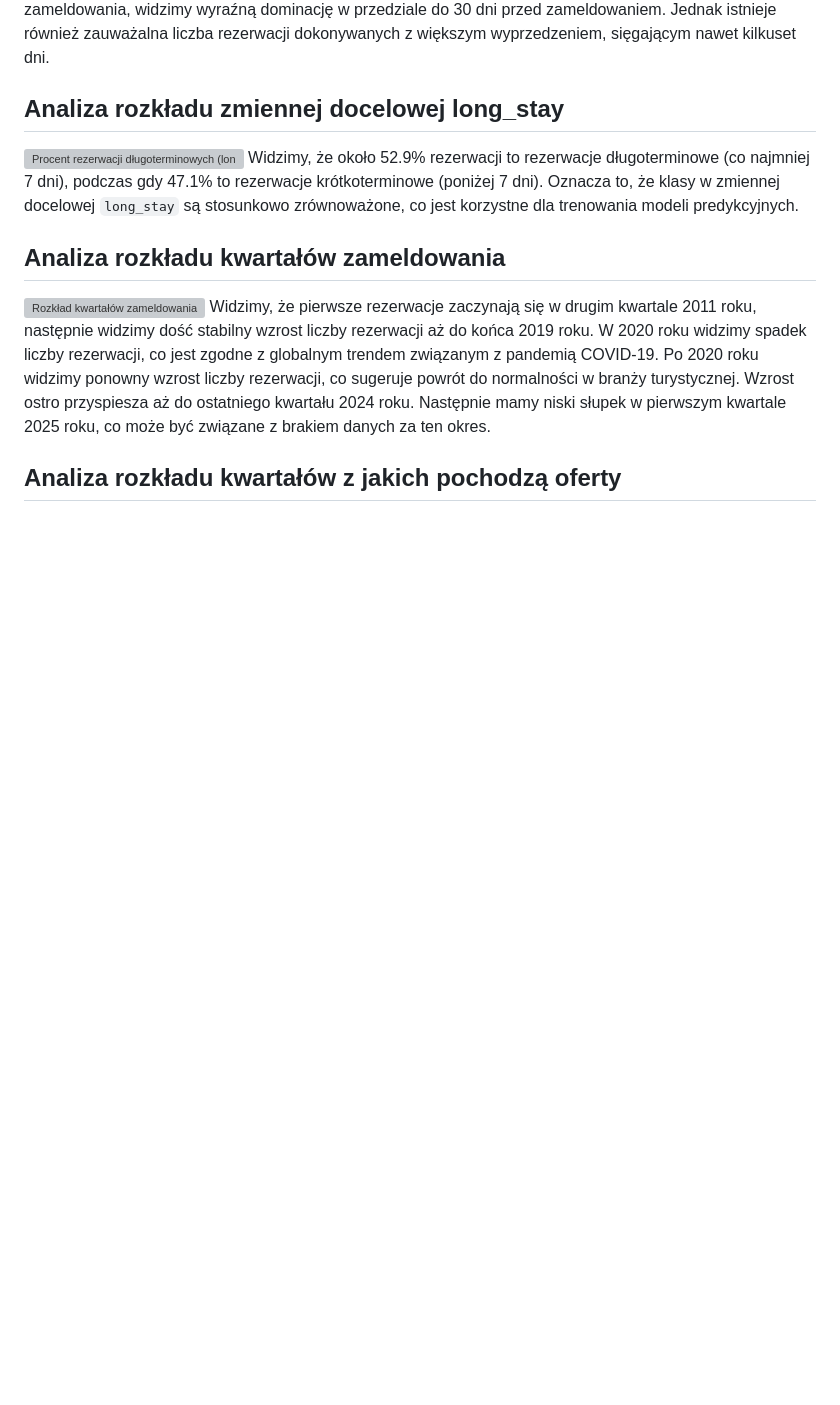
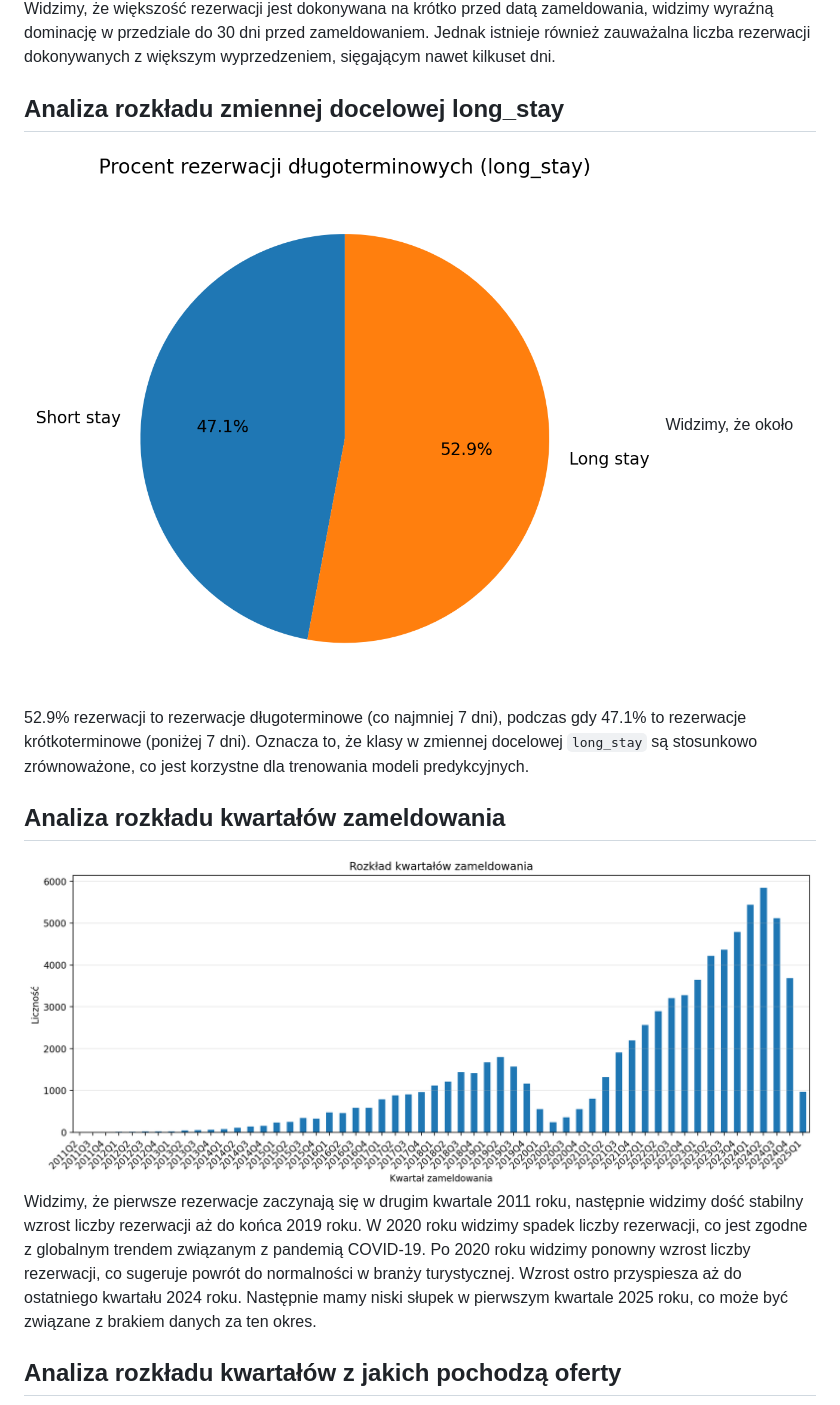
Before and after one commit to KamilMarszalek/ium, a Markdown page: docs/data_analysis.md, the part around the change printed below. GitHub-like rendering; pictures changed too: plots/bookings_checkin_quarter.png (added), plots/bookings_long_stay_pie.png (added); blank space fills up the shorter version; grey boxes are pictures that could not be loaded.

```diff
--- a/docs/data_analysis.md
+++ b/docs/data_analysis.md
@@ -131,11 +131,11 @@ Na podstawie na razie dostępnych danych widzimy że rozkład długości rezerwa
 Widzimy, że większość rezerwacji jest dokonywana na krótko przed datą zameldowania, widzimy wyraźną dominację w przedziale do 30 dni przed zameldowaniem. Jednak istnieje również zauważalna liczba rezerwacji dokonywanych z większym wyprzedzeniem, sięgającym nawet kilkuset dni.
 
 ## Analiza rozkładu zmiennej docelowej long_stay
-![Procent rezerwacji długoterminowych (long_stay)](../data/plots/bookings_long_stay_pie.png)
+![Procent rezerwacji długoterminowych (long_stay)](../plots/bookings_long_stay_pie.png)
 Widzimy, że około 52.9% rezerwacji to rezerwacje długoterminowe (co najmniej 7 dni), podczas gdy 47.1% to rezerwacje krótkoterminowe (poniżej 7 dni). Oznacza to, że klasy w zmiennej docelowej `long_stay` są stosunkowo zrównoważone, co jest korzystne dla trenowania modeli predykcyjnych.
 
 ## Analiza rozkładu kwartałów zameldowania
-![Rozkład kwartałów zameldowania](../data/plots/bookings_checkin_quarter.png)
+![Rozkład kwartałów zameldowania](../plots/bookings_checkin_quarter.png)
 Widzimy, że pierwsze rezerwacje zaczynają się w drugim kwartale 2011 roku, następnie widzimy dość stabilny wzrost liczby rezerwacji aż do końca 2019 roku. W 2020 roku widzimy spadek liczby rezerwacji, co jest zgodne z globalnym trendem związanym z pandemią COVID-19. Po 2020 roku widzimy ponowny wzrost liczby rezerwacji, co sugeruje powrót do normalności w branży turystycznej. Wzrost ostro przyspiesza aż do ostatniego kwartału 2024 roku. Następnie mamy niski słupek w pierwszym kwartale 2025 roku, co może być związane z brakiem danych za ten okres.
 
 ## Analiza rozkładu kwartałów z jakich pochodzą oferty
```
Also changed, not shown: other parts of docs/data_analysis.md (+4 -4 lines), plots/bookings_lead_time_days.png (added), plots/bookings_nights.png (added), plots/listings_last_scraped.png (added), plots/listings_minimum_nights_capped14.png (added).
